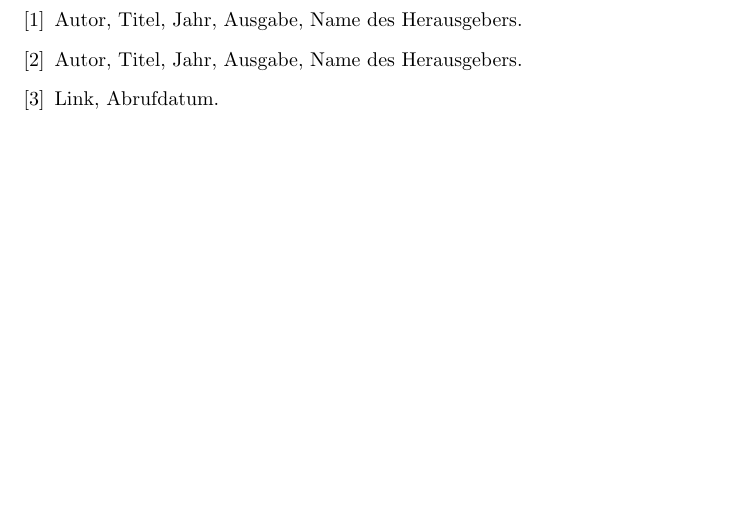
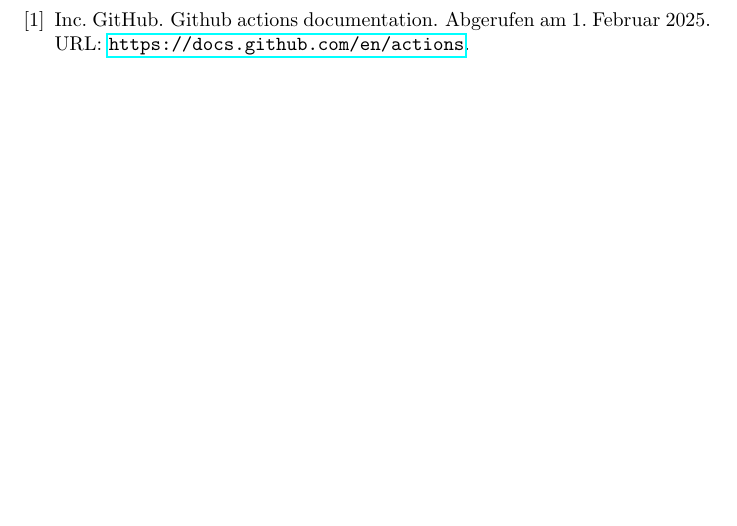
Before and after one commit to TIATIP-24-A-a/MumbleMates, a LaTeX document (docs/technical/main.tex, which reads docs/technical/sections/08-references.tex): part of page 6 of 7, cut at the place of the change, the shorter picture padded with empty space. Compiled offline with pdfLaTeX.

Commit message:
refactor(docs): update references to use BibTeX format

```diff
--- a/docs/technical/main.tex
+++ b/docs/technical/main.tex
@@ -1,9 +1,10 @@
 \documentclass{article}
+\usepackage[german]{babel}
 \usepackage{amsmath}
 \usepackage{graphicx}
+\usepackage{hyperref}
 \usepackage{listings}
 \usepackage{authblk}
-\usepackage[german]{babel}
 \usepackage{fancyhdr}
 \usepackage{lastpage}
 
--- a/docs/technical/sections/08-references.tex
+++ b/docs/technical/sections/08-references.tex
@@ -1,9 +1,6 @@
 \renewcommand{\refname}{Quellen}
-\begin{thebibliography}{9}
-    \bibitem{ref1} Autor, Titel, Jahr, Ausgabe, Name des Herausgebers.
-    \bibitem{ref1} Autor, Titel, Jahr, Ausgabe, Name des Herausgebers.
-    \bibitem{ref3} Link, Abrufdatum.
-    % Add more references as needed
-\end{thebibliography}
+
+\bibliographystyle{plainurl}
+\bibliography{references}
 
 \newpage
```
Also changed, not shown: docs/technical/sections/03-code-example.tex (+4 -0 lines).
